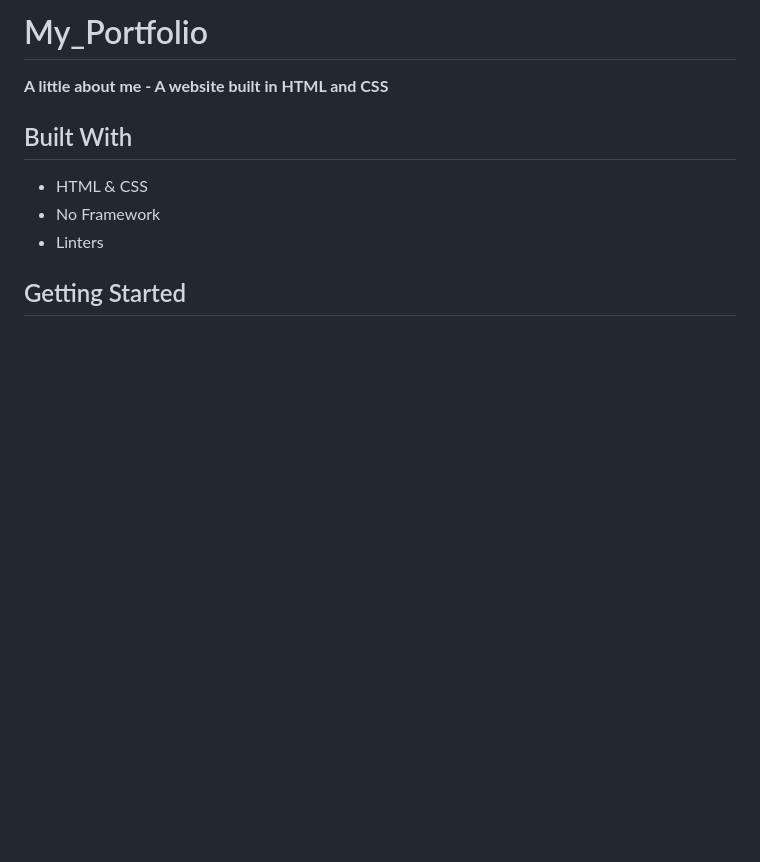
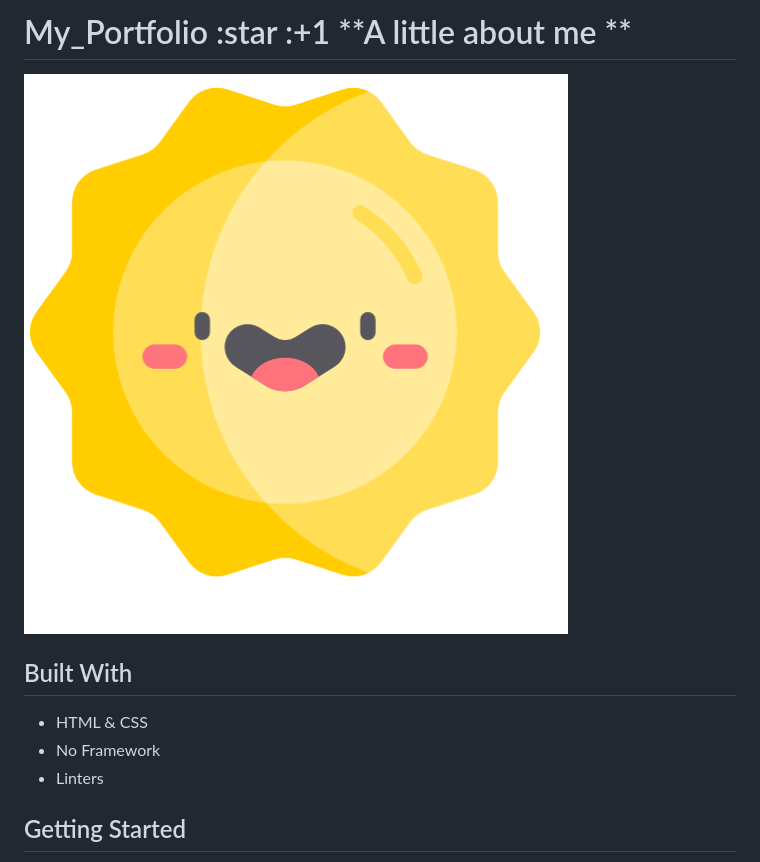
Before and after one commit to Yordinia/My_Portfolio, a Markdown page: README.md, the part around the change. Rendered like a GitHub page; pictures changed too: images/sun.png (added); blank space fills up the shorter version.

Commit message:
Update readme file - I learned markup here

```diff
--- a/README.md
+++ b/README.md
@@ -1,6 +1,6 @@
-# My_Portfolio
-**A little about me - A website built in HTML and CSS**
+# My_Portfolio :star :+1  **A little about me **
 
+<img alt="An image illustrating sunlight and moon images, depending on the theme" src="images/sun.png">
 
 ## Built With
 
```
Also changed, not shown: images/dark.png (added), images/quote.png (added).
